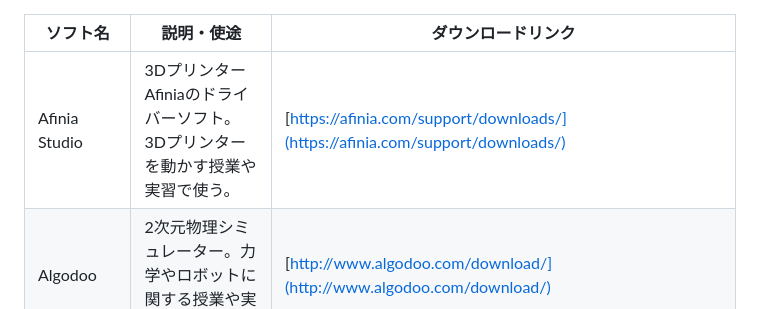
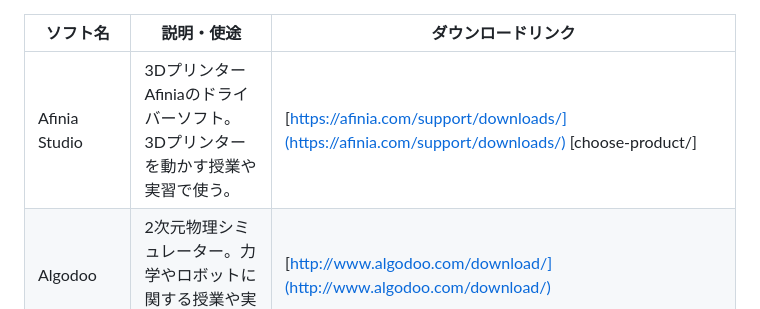
Before and after one commit to team-osaka-hightech/CampusLifeInfo, a Markdown page: SoftwareListForClasses.md, the part around the change. Drawn GitHub-style.

```diff
--- a/SoftwareListForClasses.md
+++ b/SoftwareListForClasses.md
@@ -1,6 +1,6 @@
 | ソフト名 | 説明・使途 | ダウンロードリンク |
 | --- | --- | --- |
-| Afinia Studio | 3DプリンターAfiniaのドライバーソフト。3Dプリンターを動かす授業や実習で使う。 | [https://afinia.com/support/downloads/](https://afinia.com/support/downloads/) |
+| Afinia Studio | 3DプリンターAfiniaのドライバーソフト。3Dプリンターを動かす授業や実習で使う。 | [https://afinia.com/support/downloads/](https://afinia.com/support/downloads/) [choose-product/]|
 | Algodoo | 2次元物理シミュレーター。力学やロボットに関する授業や実習で使う。 | [http://www.algodoo.com/download/](http://www.algodoo.com/download/) |
 | Anaconda | Pythonのパッケージ管理ソフト。ローカルでPythonを動かしたり仮想環境が必要なときに使う。 | [https://www.anaconda.com/products/distribution](https://www.anaconda.com/products/distribution) |
 | Arduino IDE | ワンボードマイコンArduinoの統合開発環境。Arduinoを使った授業や実習で使う。 | [https://www.arduino.cc/en/software](https://www.arduino.cc/en/software) |
```
